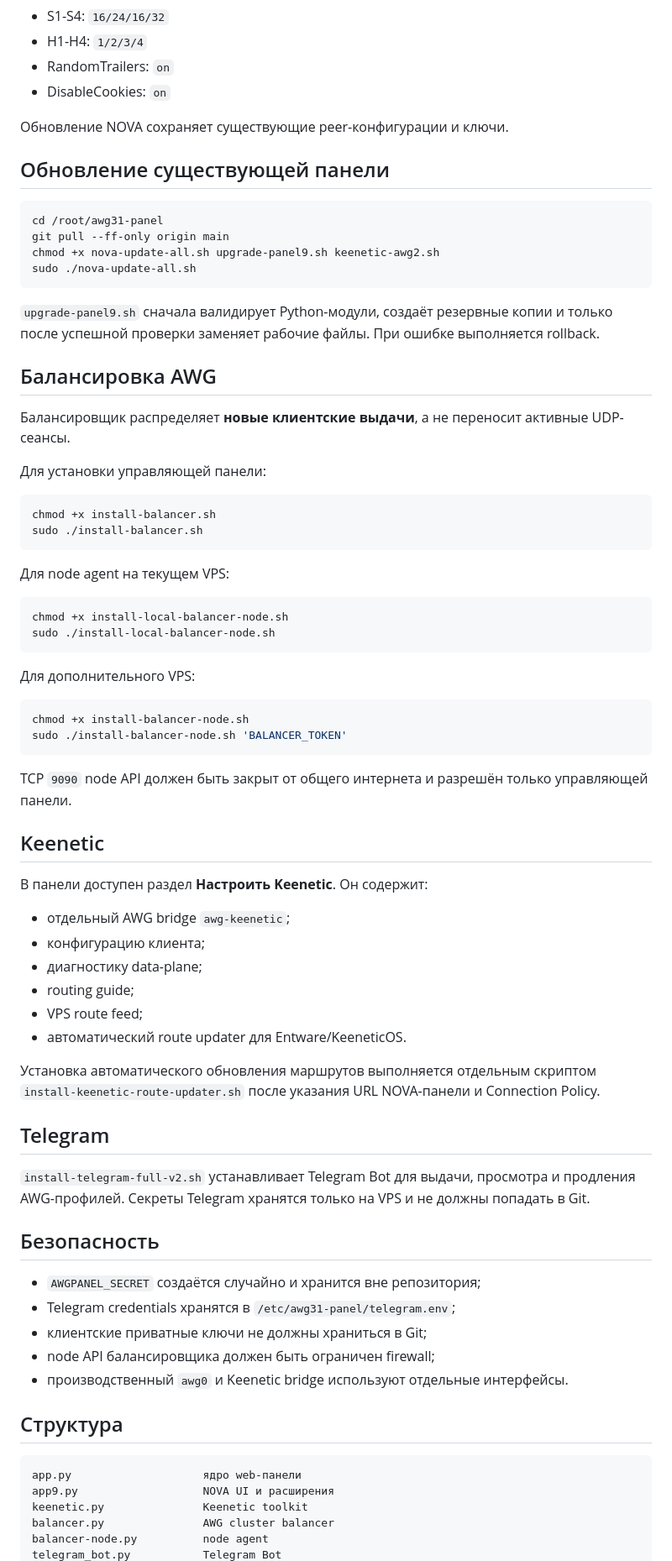
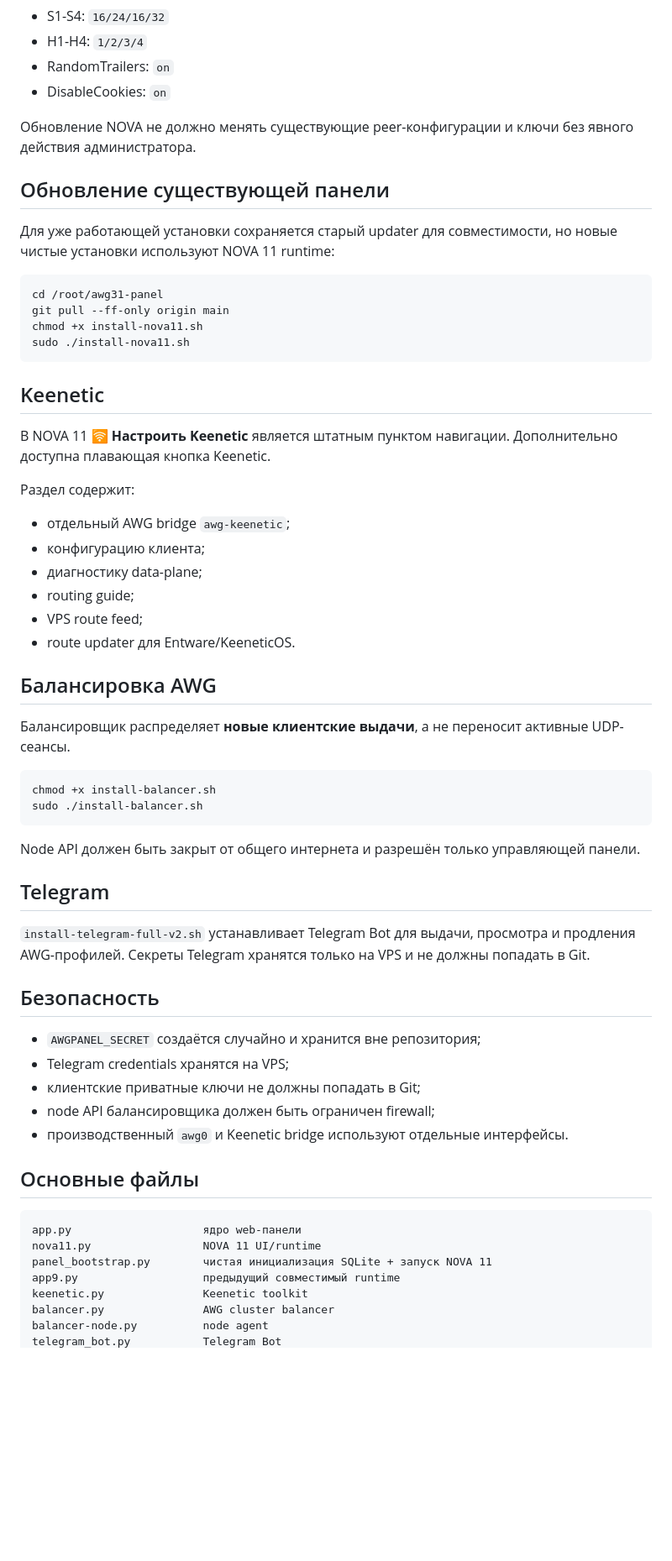
Before and after one commit to sokolovalex025-cmd/awg31-panel, a Markdown page: README.md, the part around one of its changes. Shown at 84% size. Drawn GitHub-style; blank space fills up the shorter version.

Commit message:
Refresh README for NOVA 11 clean rebuild

````diff
--- a/README.md
+++ b/README.md
@@ -30,58 +57,42 @@
 - RandomTrailers: `on`
 - DisableCookies: `on`
 
-Обновление NOVA сохраняет существующие peer-конфигурации и ключи.
+Обновление NOVA не должно менять существующие peer-конфигурации и ключи без явного действия администратора.
 
 ## Обновление существующей панели
+
+Для уже работающей установки сохраняется старый updater для совместимости, но новые чистые установки используют NOVA 11 runtime:
 
 ```bash
 cd /root/awg31-panel
 git pull --ff-only origin main
-chmod +x nova-update-all.sh upgrade-panel9.sh keenetic-awg2.sh
-sudo ./nova-update-all.sh
+chmod +x install-nova11.sh
+sudo ./install-nova11.sh
 ```
 
-`upgrade-panel9.sh` сначала валидирует Python-модули, создаёт резервные копии и только после успешной проверки заменяет рабочие файлы. При ошибке выполняется rollback.
+## Keenetic
+
+В NOVA 11 **🛜 Настроить Keenetic** является штатным пунктом навигации. Дополнительно доступна плавающая кнопка Keenetic.
+
+Раздел содержит:
+
+- отдельный AWG bridge `awg-keenetic`;
+- конфигурацию клиента;
+- диагностику data-plane;
+- routing guide;
+- VPS route feed;
+- route updater для Entware/KeeneticOS.
 
 ## Балансировка AWG
 
 Балансировщик распределяет **новые клиентские выдачи**, а не переносит активные UDP-сеансы.
-
-Для установки управляющей панели:
 
 ```bash
 chmod +x install-balancer.sh
 sudo ./install-balancer.sh
 ```
 
-Для node agent на текущем VPS:
-
-```bash
-chmod +x install-local-balancer-node.sh
-sudo ./install-local-balancer-node.sh
-```
-
-Для дополнительного VPS:
-
-```bash
-chmod +x install-balancer-node.sh
-sudo ./install-balancer-node.sh 'BALANCER_TOKEN'
-```
-
-TCP `9090` node API должен быть закрыт от общего интернета и разрешён только управляющей панели.
-
-## Keenetic
-
-В панели доступен раздел **Настроить Keenetic**. Он содержит:
-
-- отдельный AWG bridge `awg-keenetic`;
-- конфигурацию клиента;
-- диагностику data-plane;
-- routing guide;
-- VPS route feed;
-- автоматический route updater для Entware/KeeneticOS.
-
-Установка автоматического обновления маршрутов выполняется отдельным скриптом `install-keenetic-route-updater.sh` после указания URL NOVA-панели и Connection Policy.
+Node API должен быть закрыт от общего интернета и разрешён только управляющей панели.
 
 ## Telegram
 
@@ -90,16 +101,18 @@ TCP `9090` node API должен быть закрыт от общего инт
 ## Безопасность
 
 - `AWGPANEL_SECRET` создаётся случайно и хранится вне репозитория;
-- Telegram credentials хранятся в `/etc/awg31-panel/telegram.env`;
-- клиентские приватные ключи не должны храниться в Git;
+- Telegram credentials хранятся на VPS;
+- клиентские приватные ключи не должны попадать в Git;
 - node API балансировщика должен быть ограничен firewall;
 - производственный `awg0` и Keenetic bridge используют отдельные интерфейсы.
 
-## Структура
+## Основные файлы
 
 ```text
 app.py                    ядро web-панели
-app9.py                   NOVA UI и расширения
+nova11.py                 NOVA 11 UI/runtime
+panel_bootstrap.py        чистая инициализация SQLite + запуск NOVA 11
+app9.py                   предыдущий совместимый runtime
 keenetic.py               Keenetic toolkit
 balancer.py               AWG cluster balancer
 balancer-node.py          node agent
````
Also changed, not shown: other parts of README.md (+38 -16 lines).
